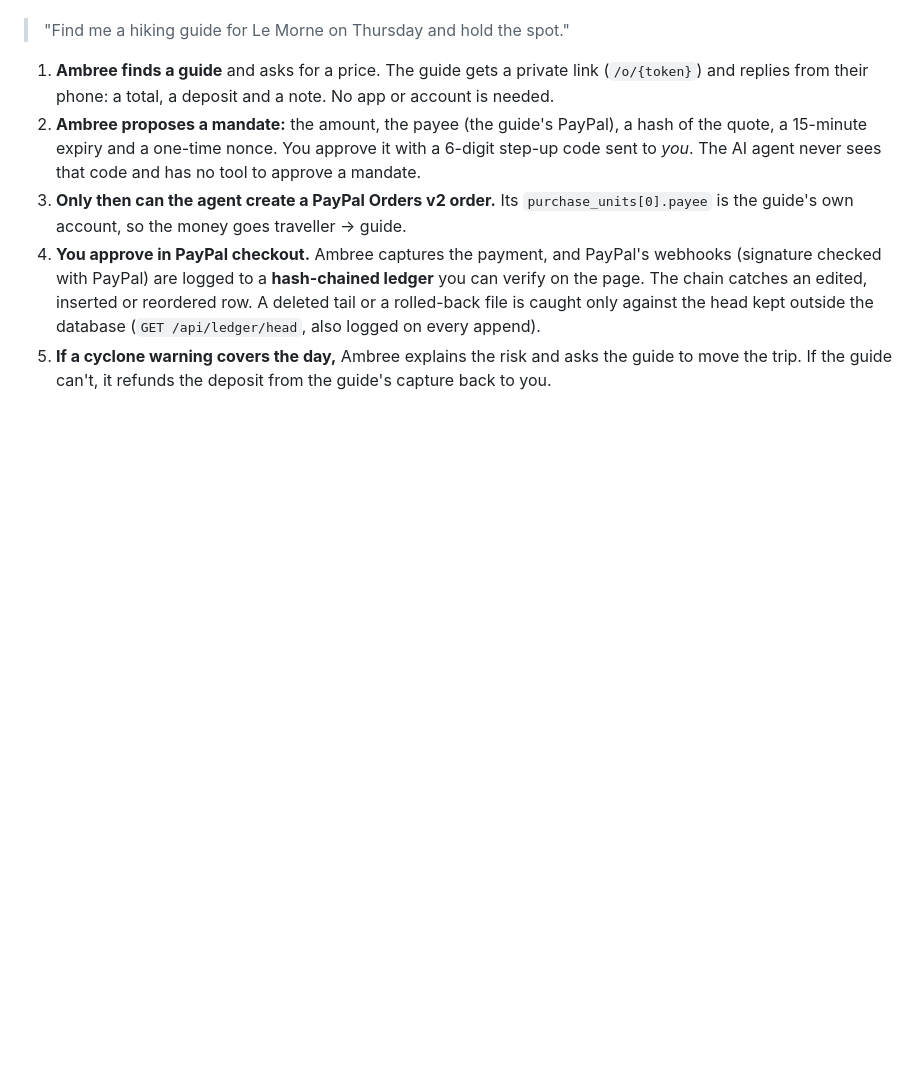
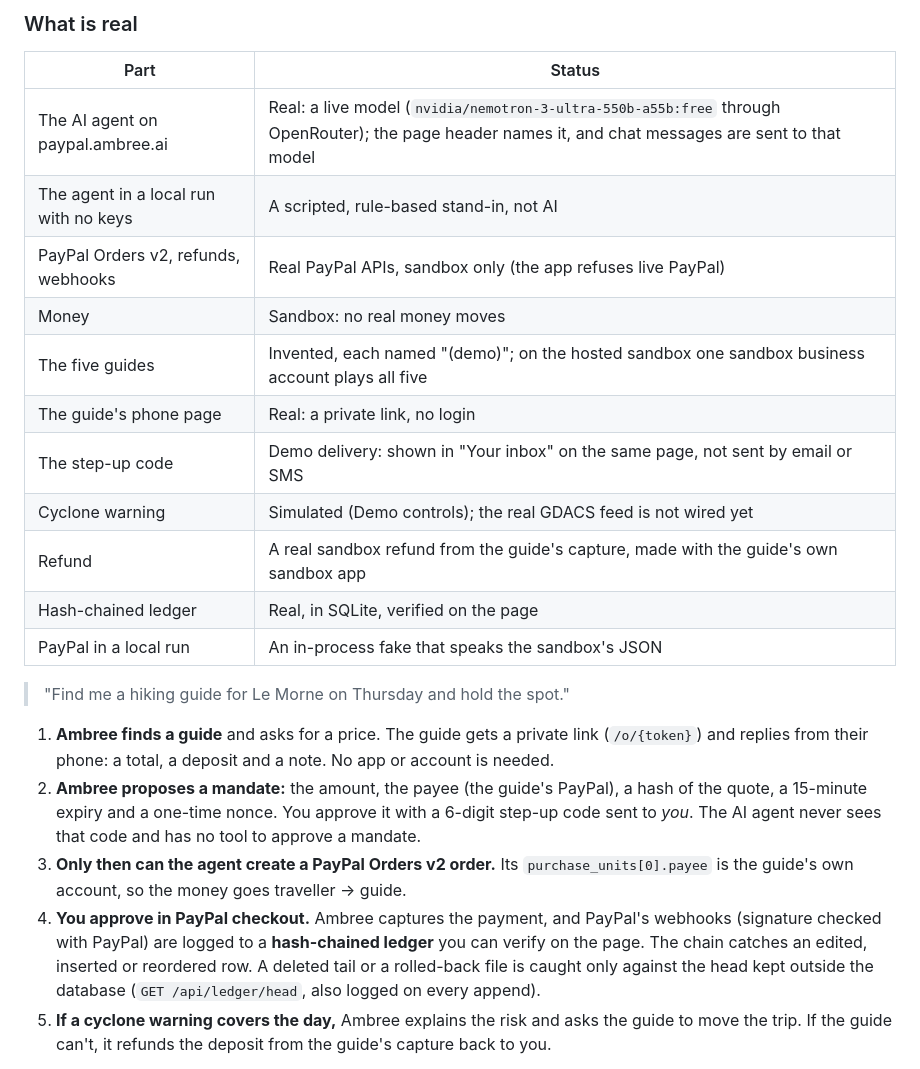
Before and after one commit to oraculum-network/ambree-paypal, a Markdown page: README.md, the part around one of its changes. Drawn GitHub-style; blank space fills up the shorter version.

```diff
--- a/README.md
+++ b/README.md
@@ -6,3 +23,18 @@ Ambree never holds your money. PayPal sandbox only.
+### What is real
+
+| Part | Status |
+|---|---|
+| The AI agent on paypal.ambree.ai | Real: a live model (`nvidia/nemotron-3-ultra-550b-a55b:free` through OpenRouter); the page header names it, and chat messages are sent to that model |
+| The agent in a local run with no keys | A scripted, rule-based stand-in, not AI |
+| PayPal Orders v2, refunds, webhooks | Real PayPal APIs, sandbox only (the app refuses live PayPal) |
+| Money | Sandbox: no real money moves |
+| The five guides | Invented, each named "(demo)"; on the hosted sandbox one sandbox business account plays all five |
+| The guide's phone page | Real: a private link, no login |
+| The step-up code | Demo delivery: shown in "Your inbox" on the same page, not sent by email or SMS |
+| Cyclone warning | Simulated (Demo controls); the real GDACS feed is not wired yet |
+| Refund | A real sandbox refund from the guide's capture, made with the guide's own sandbox app |
+| Hash-chained ledger | Real, in SQLite, verified on the page |
+| PayPal in a local run | An in-process fake that speaks the sandbox's JSON |
 
 > "Find me a hiking guide for Le Morne on Thursday and hold the spot."
 
```
Also changed, not shown: other parts of README.md (+19 -2 lines), DEPLOY.md (+1 -1 lines), DESIGN.md (+1 -1 lines), docs/screenshot-1.png (added).
